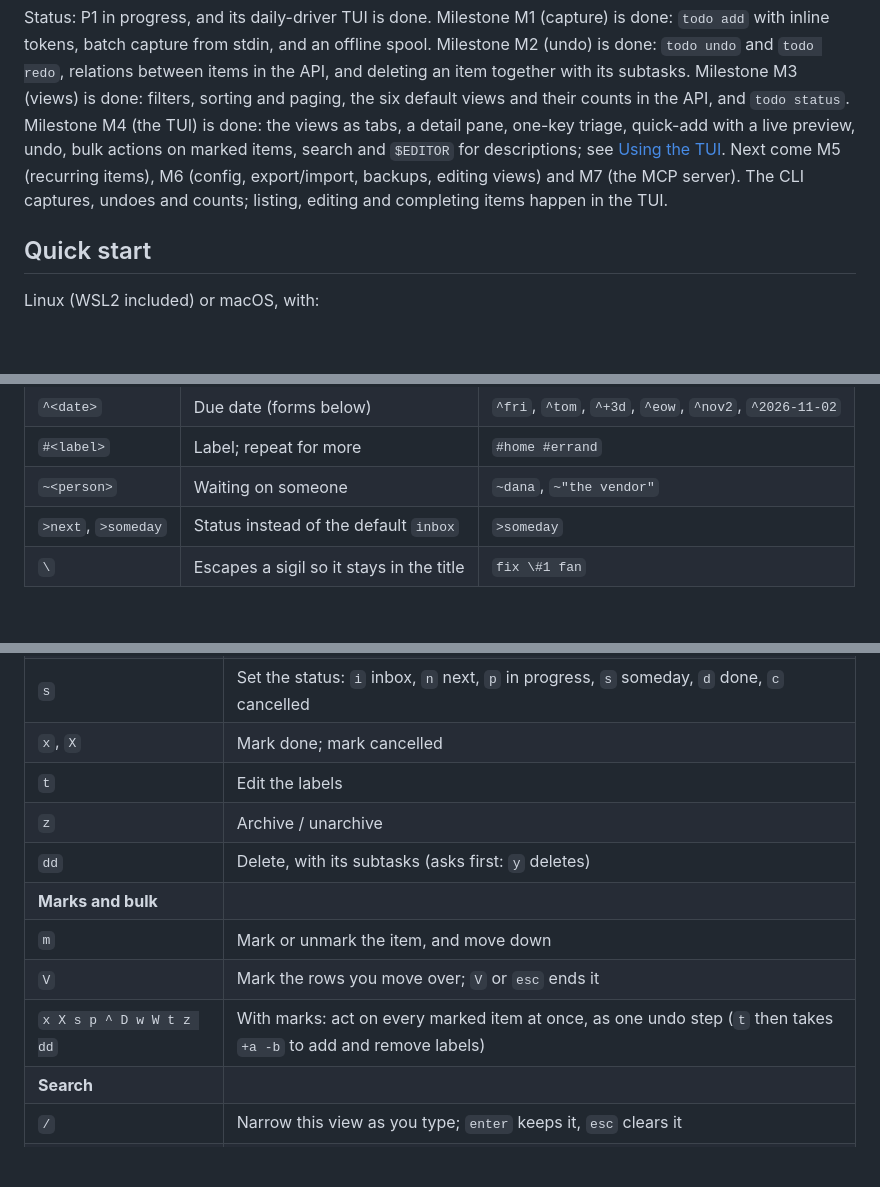
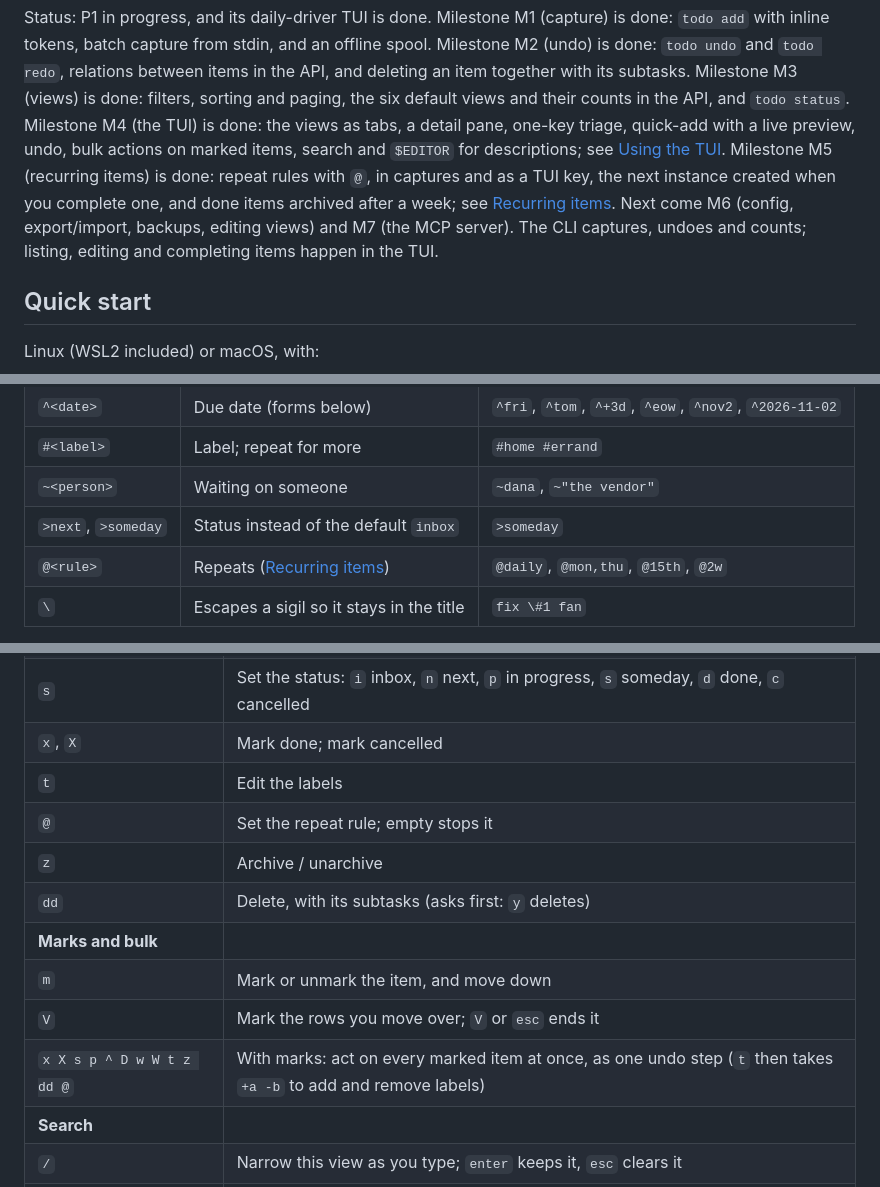
Before and after one commit to sspeaks/todo-tui, a Markdown page: README.md, 3 parts joined by grey strips. Rendered like a GitHub page; blank space fills up the shorter version.

```diff
--- a/README.md
+++ b/README.md
@@ -12,9 +12,11 @@ done: filters, sorting and paging, the six default views and their counts in the
 API, and `todo status`. Milestone M4 (the TUI) is done: the views as tabs, a detail
 pane, one-key triage, quick-add with a live preview, undo, bulk actions on marked
 items, search and `$EDITOR` for descriptions; see [Using the TUI](#using-the-tui).
-Next come M5 (recurring items), M6 (config, export/import, backups, editing views)
-and M7 (the MCP server). The CLI captures, undoes and counts; listing, editing and
-completing items happen in the TUI.
+Milestone M5 (recurring items) is done: repeat rules with `@`, in captures and as
+a TUI key, the next instance created when you complete one, and done items archived
+after a week; see [Recurring items](#recurring-items). Next come M6 (config,
+export/import, backups, editing views) and M7 (the MCP server). The CLI captures,
+undoes and counts; listing, editing and completing items happen in the TUI.
 
 ## Quick start
 
@@ -140,6 +142,7 @@ the inner quotes.
 | `#<label>` | Label; repeat for more | `#home #errand` |
 | `~<person>` | Waiting on someone | `~dana`, `~"the vendor"` |
 | `>next`, `>someday` | Status instead of the default `inbox` | `>someday` |
+| `@<rule>` | Repeats ([Recurring items](#recurring-items)) | `@daily`, `@mon,thu`, `@15th`, `@2w` |
 | `\` | Escapes a sigil so it stays in the title | `fix \#1 fan` |
 
 Everything else is the title. A capture that is only tokens (`todo add '+2 #home'`)
@@ -322,12 +325,13 @@ key hints) and a message line for prompts and results.
 | `s` | Set the status: `i` inbox, `n` next, `p` in progress, `s` someday, `d` done, `c` cancelled |
 | `x`, `X` | Mark done; mark cancelled |
 | `t` | Edit the labels |
+| `@` | Set the repeat rule; empty stops it |
 | `z` | Archive / unarchive |
 | `dd` | Delete, with its subtasks (asks first: `y` deletes) |
 | **Marks and bulk** | |
 | `m` | Mark or unmark the item, and move down |
 | `V` | Mark the rows you move over; `V` or `esc` ends it |
-| `x X s p ^ D w W t z dd` | With marks: act on every marked item at once, as one undo step (`t` then takes `+a -b` to add and remove labels) |
+| `x X s p ^ D w W t z dd @` | With marks: act on every marked item at once, as one undo step (`t` then takes `+a -b` to add and remove labels) |
 | **Search** | |
 | `/` | Narrow this view as you type; `enter` keeps it, `esc` clears it |
 | `:search <words>` | Search everything, done, archived and deferred items too, in a `Search:` tab |
```
Also changed, not shown: other parts of README.md (+48 -0 lines), docs/adr/0003-recurrence-on-the-item.md (added, +87 -0 lines), docs/design.md (+21 -17 lines).
